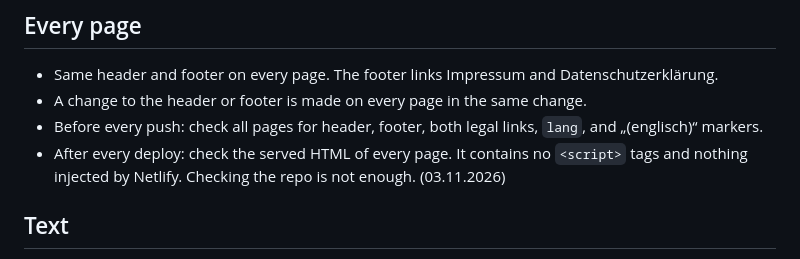
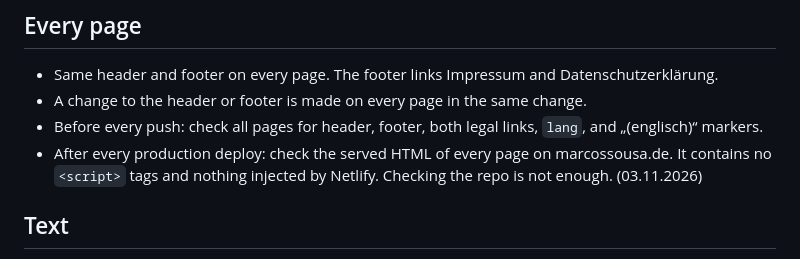
Before and after one commit to marcosfsousa/portfolio-website, a Markdown page: CLAUDE.md, the part around the change. Rendered like a GitHub page.

Commit message:
CLAUDE.md: the served-HTML check applies to production deploys
Deploy previews carry Netlify's preview toolbar script and are not
checked against this rule.

Co-Authored-By: Claude Opus 5.5 <noreply@anthropic.com>

```diff
--- a/CLAUDE.md
+++ b/CLAUDE.md
@@ -57,7 +57,7 @@ Campaign pages (e.g. `/ki-check/`) are standalone: no main navigation, one goal,
 - Same header and footer on every page. The footer links Impressum and Datenschutzerklärung.
 - A change to the header or footer is made on every page in the same change.
 - Before every push: check all pages for header, footer, both legal links, `lang`, and „(englisch)“ markers.
-- After every deploy: check the served HTML of every page. It contains no `<script>` tags and nothing injected by Netlify. Checking the repo is not enough. (03.11.2026)
+- After every production deploy: check the served HTML of every page on marcossousa.de. It contains no `<script>` tags and nothing injected by Netlify. Checking the repo is not enough. (03.11.2026)
 
 ## Text
 
```
